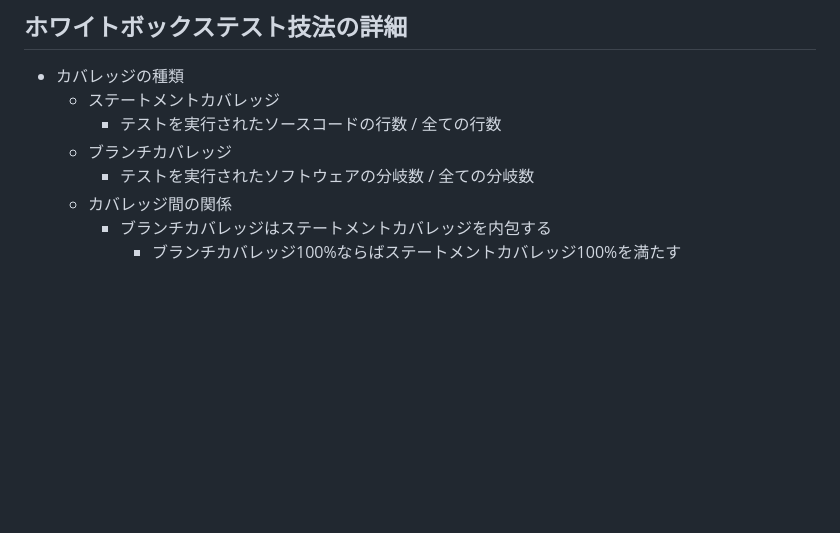
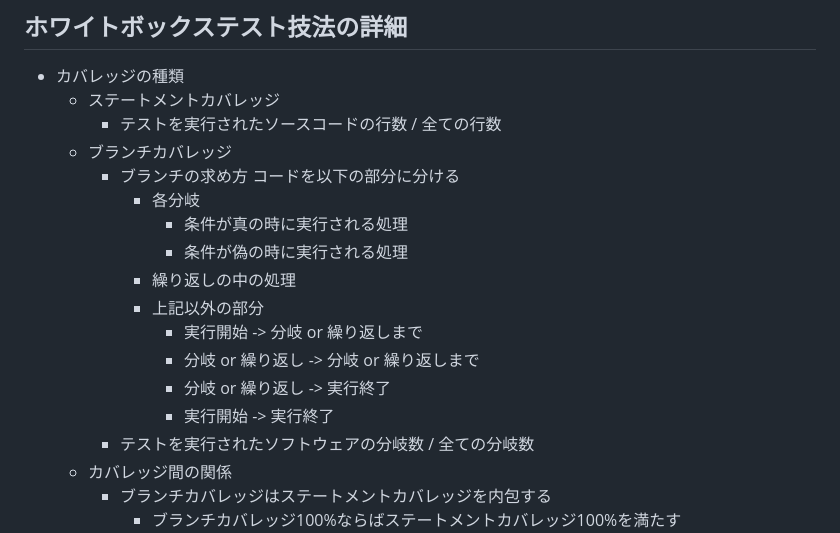
Before and after one commit to kitakou0313/test-train, a Markdown page: docs/chap4.md, the part around the change. Drawn GitHub-style; blank space fills up the shorter version.

Commit message:
add: add memo

```diff
--- a/docs/chap4.md
+++ b/docs/chap4.md
@@ -96,6 +96,16 @@ Glenford Myers推奨のテスト設計の流れ
     - ステートメントカバレッジ
         - テストを実行されたソースコードの行数 / 全ての行数
     - ブランチカバレッジ
+        - ブランチの求め方 コードを以下の部分に分ける
+            - 各分岐
+                - 条件が真の時に実行される処理
+                - 条件が偽の時に実行される処理
+            - 繰り返しの中の処理
+            - 上記以外の部分
+                - 実行開始 -> 分岐 or 繰り返しまで
+                - 分岐 or 繰り返し -> 分岐 or 繰り返しまで
+                - 分岐 or 繰り返し -> 実行終了
+                - 実行開始 -> 実行終了
         - テストを実行されたソフトウェアの分岐数 / 全ての分岐数
     - カバレッジ間の関係
         - ブランチカバレッジはステートメントカバレッジを内包する
```
